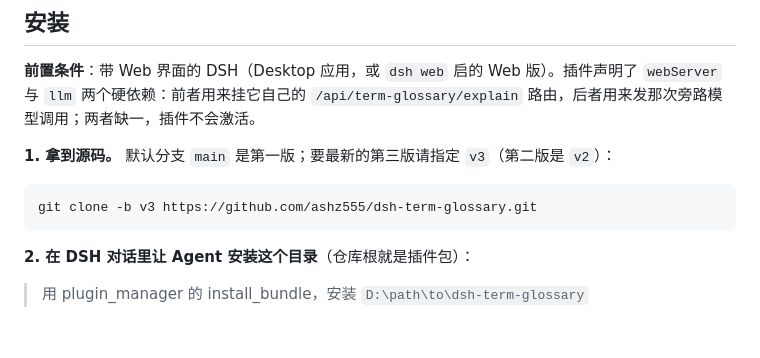
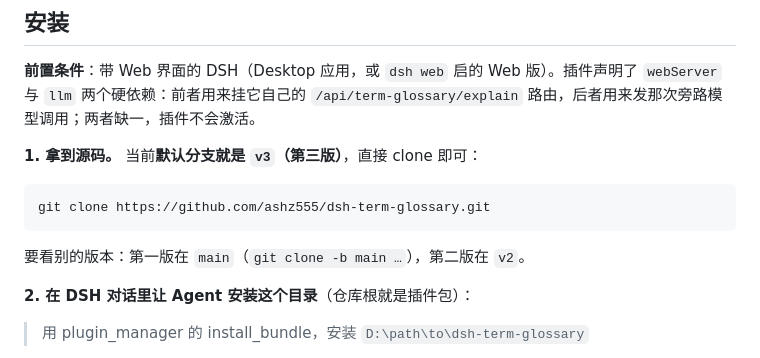
Before and after one commit to ashz555/dsh-term-glossary, a Markdown page: README.md, the part around the change. Rendered like a GitHub page; blank space fills up the shorter version.

Commit message:
docs: 默认分支已改为 v3，修正 clone 说明

````diff
--- a/README.md
+++ b/README.md
@@ -27,11 +27,13 @@
 
 **前置条件**：带 Web 界面的 DSH（Desktop 应用，或 `dsh web` 启的 Web 版）。插件声明了 `webServer` 与 `llm` 两个硬依赖：前者用来挂它自己的 `/api/term-glossary/explain` 路由，后者用来发那次旁路模型调用；两者缺一，插件不会激活。
 
-**1. 拿到源码。** 默认分支 `main` 是第一版；要最新的第三版请指定 `v3`（第二版是 `v2`）：
+**1. 拿到源码。** 当前**默认分支就是 `v3`（第三版）**，直接 clone 即可：
 
 ```powershell
-git clone -b v3 https://github.com/ashz555/dsh-term-glossary.git
+git clone https://github.com/ashz555/dsh-term-glossary.git
 ```
+
+要看别的版本：第一版在 `main`（`git clone -b main …`），第二版在 `v2`。
 
 **2. 在 DSH 对话里让 Agent 安装这个目录**（仓库根就是插件包）：
 
````
